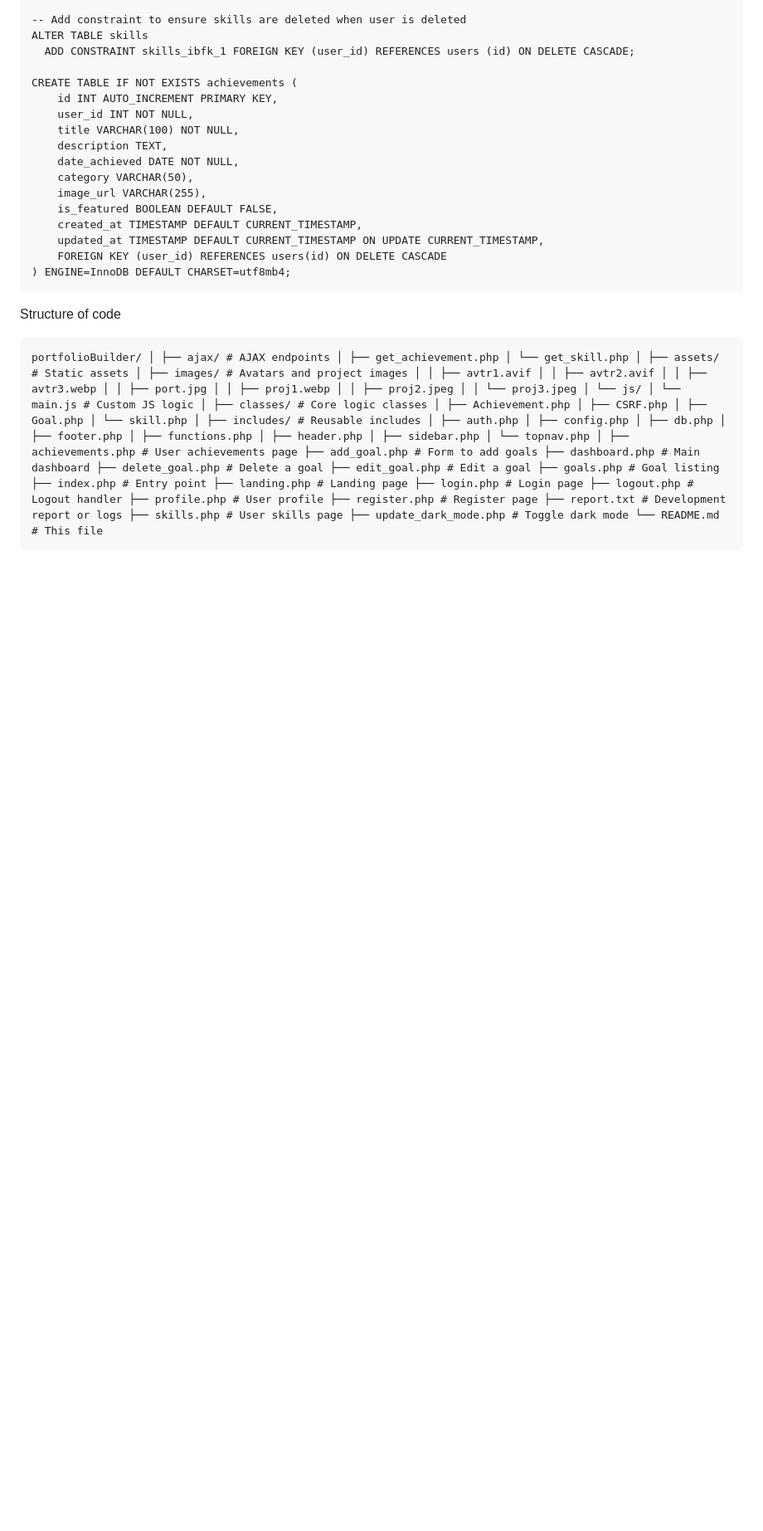
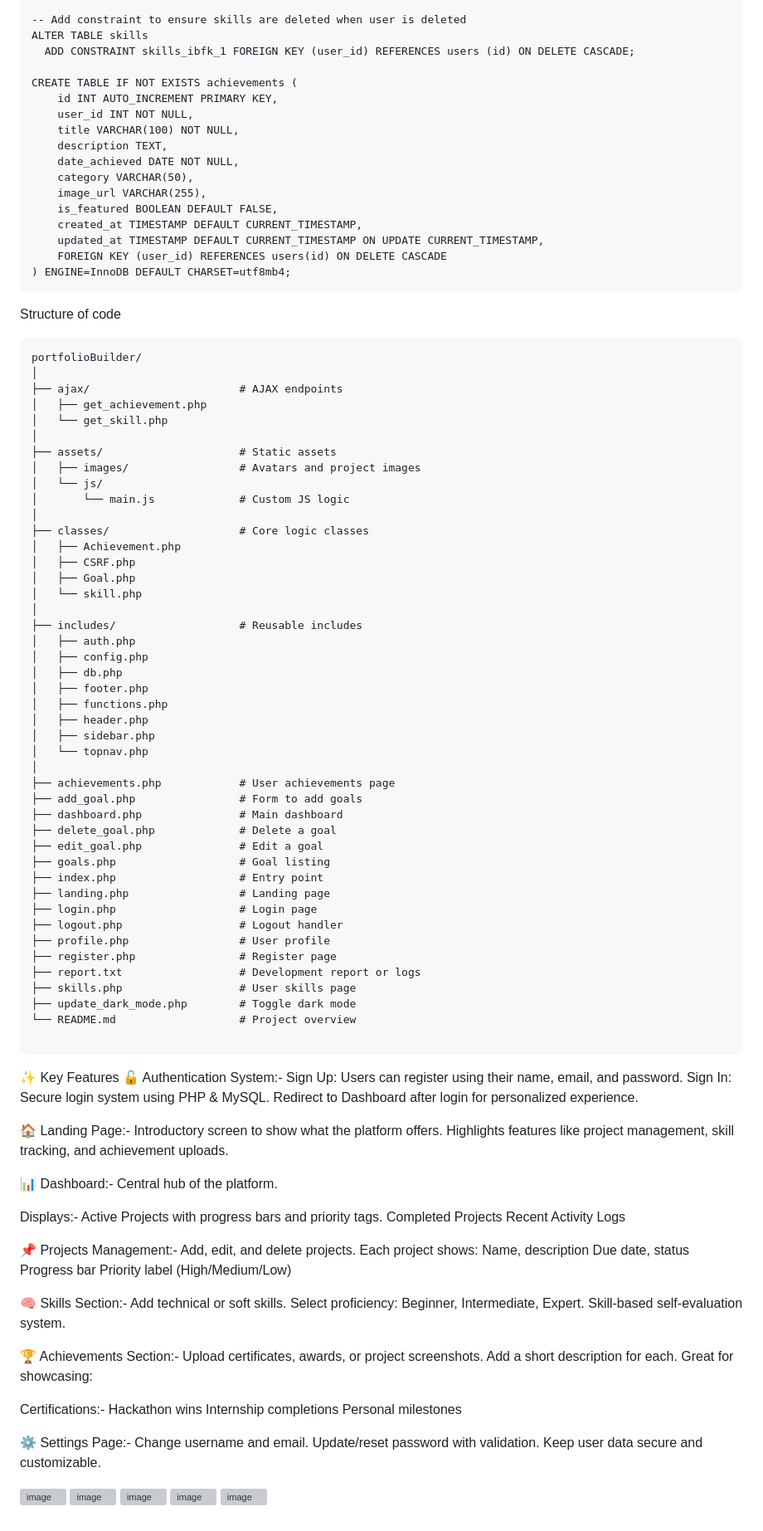
Before and after one commit to echoAbhinav/PortfolioBuilder, a Markdown page: README.md, the part around one of its changes. Shown at 83% size. Rendered like a GitHub page; blank space fills up the shorter version; grey boxes are pictures that could not be loaded.

Commit message:
Complete info of Project

````diff
--- a/README.md
+++ b/README.md
@@ -75,5 +81,99 @@ CREATE TABLE IF NOT EXISTS achievements (
 ```
 Structure of code
 ```
-portfolioBuilder/ │ ├── ajax/ # AJAX endpoints │ ├── get_achievement.php │ └── get_skill.php │ ├── assets/ # Static assets │ ├── images/ # Avatars and project images │ │ ├── avtr1.avif │ │ ├── avtr2.avif │ │ ├── avtr3.webp │ │ ├── port.jpg │ │ ├── proj1.webp │ │ ├── proj2.jpeg │ │ └── proj3.jpeg │ └── js/ │ └── main.js # Custom JS logic │ ├── classes/ # Core logic classes │ ├── Achievement.php │ ├── CSRF.php │ ├── Goal.php │ └── skill.php │ ├── includes/ # Reusable includes │ ├── auth.php │ ├── config.php │ ├── db.php │ ├── footer.php │ ├── functions.php │ ├── header.php │ ├── sidebar.php │ └── topnav.php │ ├── achievements.php # User achievements page ├── add_goal.php # Form to add goals ├── dashboard.php # Main dashboard ├── delete_goal.php # Delete a goal ├── edit_goal.php # Edit a goal ├── goals.php # Goal listing ├── index.php # Entry point ├── landing.php # Landing page ├── login.php # Login page ├── logout.php # Logout handler ├── profile.php # User profile ├── register.php # Register page ├── report.txt # Development report or logs ├── skills.php # User skills page ├── update_dark_mode.php # Toggle dark mode └── README.md # This file
+portfolioBuilder/
+│
+├── ajax/                       # AJAX endpoints
+│   ├── get_achievement.php
+│   └── get_skill.php
+│
+├── assets/                     # Static assets
+│   ├── images/                 # Avatars and project images
+│   └── js/
+│       └── main.js             # Custom JS logic
+│
+├── classes/                    # Core logic classes
+│   ├── Achievement.php
+│   ├── CSRF.php
+│   ├── Goal.php
+│   └── skill.php
+│
+├── includes/                   # Reusable includes
+│   ├── auth.php
+│   ├── config.php
+│   ├── db.php
+│   ├── footer.php
+│   ├── functions.php
+│   ├── header.php
+│   ├── sidebar.php
+│   └── topnav.php
+│
+├── achievements.php            # User achievements page
+├── add_goal.php                # Form to add goals
+├── dashboard.php               # Main dashboard
+├── delete_goal.php             # Delete a goal
+├── edit_goal.php               # Edit a goal
+├── goals.php                   # Goal listing
+├── index.php                   # Entry point
+├── landing.php                 # Landing page
+├── login.php                   # Login page
+├── logout.php                  # Logout handler
+├── profile.php                 # User profile
+├── register.php                # Register page
+├── report.txt                  # Development report or logs
+├── skills.php                  # User skills page
+├── update_dark_mode.php        # Toggle dark mode
+└── README.md                   # Project overview
+
 ```
+✨ Key Features
+🔓 Authentication System:-
+Sign Up: Users can register using their name, email, and password.
+Sign In: Secure login system using PHP & MySQL.
+Redirect to Dashboard after login for personalized experience.
+
+🏠 Landing Page:-
+Introductory screen to show what the platform offers.
+Highlights features like project management, skill tracking, and achievement uploads.
+
+📊 Dashboard:-
+Central hub of the platform.
+
+Displays:-
+Active Projects with progress bars and priority tags.
+Completed Projects
+Recent Activity Logs
+
+📌 Projects Management:-
+Add, edit, and delete projects.
+Each project shows:
+Name, description
+Due date, status
+Progress bar
+Priority label (High/Medium/Low)
+
+🧠 Skills Section:-
+Add technical or soft skills.
+Select proficiency: Beginner, Intermediate, Expert.
+Skill-based self-evaluation system.
+
+🏆 Achievements Section:-
+Upload certificates, awards, or project screenshots.
+Add a short description for each.
+Great for showcasing:
+
+Certifications:-
+Hackathon wins
+Internship completions
+Personal milestones
+
+⚙️ Settings Page:-
+Change username and email.
+Update/reset password with validation.
+Keep user data secure and customizable.
+
+![image](https://github.com/user-attachments/assets/00501e8a-ba46-4a0a-9546-9b5c0f4a5ca8)
+![image](https://github.com/user-attachments/assets/f36b7a8b-d4ff-471e-85d3-a508f26902bf)
+![image](https://github.com/user-attachments/assets/4adbdc8f-ee17-45f4-be93-71e8a4c89b4e)
+![image](https://github.com/user-attachments/assets/5d73584e-1c9c-4508-9102-a1090d296d84)
+![image](https://github.com/user-attachments/assets/d7e7c3b6-0e82-4eba-a1ca-b3ae3ff9e580)
````
Also changed, not shown: other parts of README.md (+6 -0 lines).
